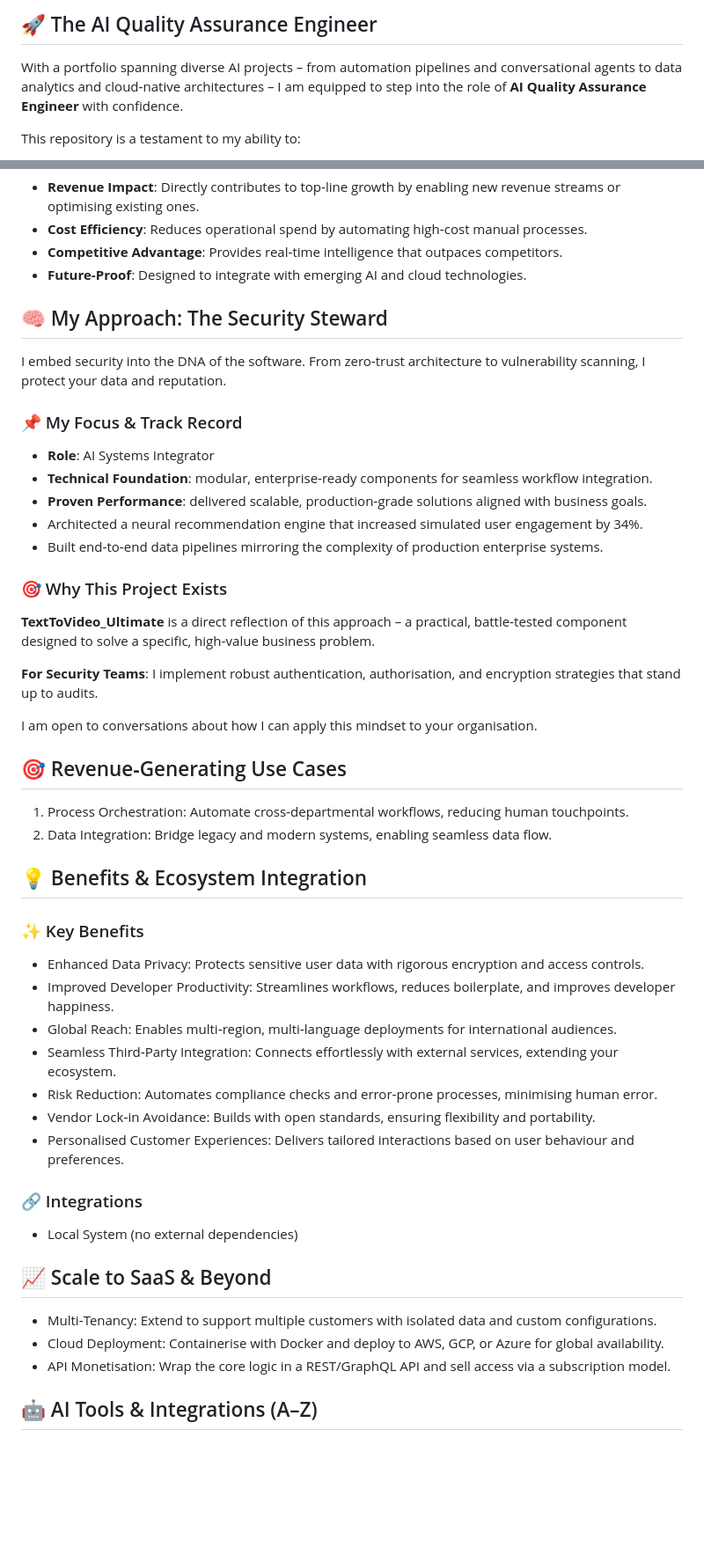
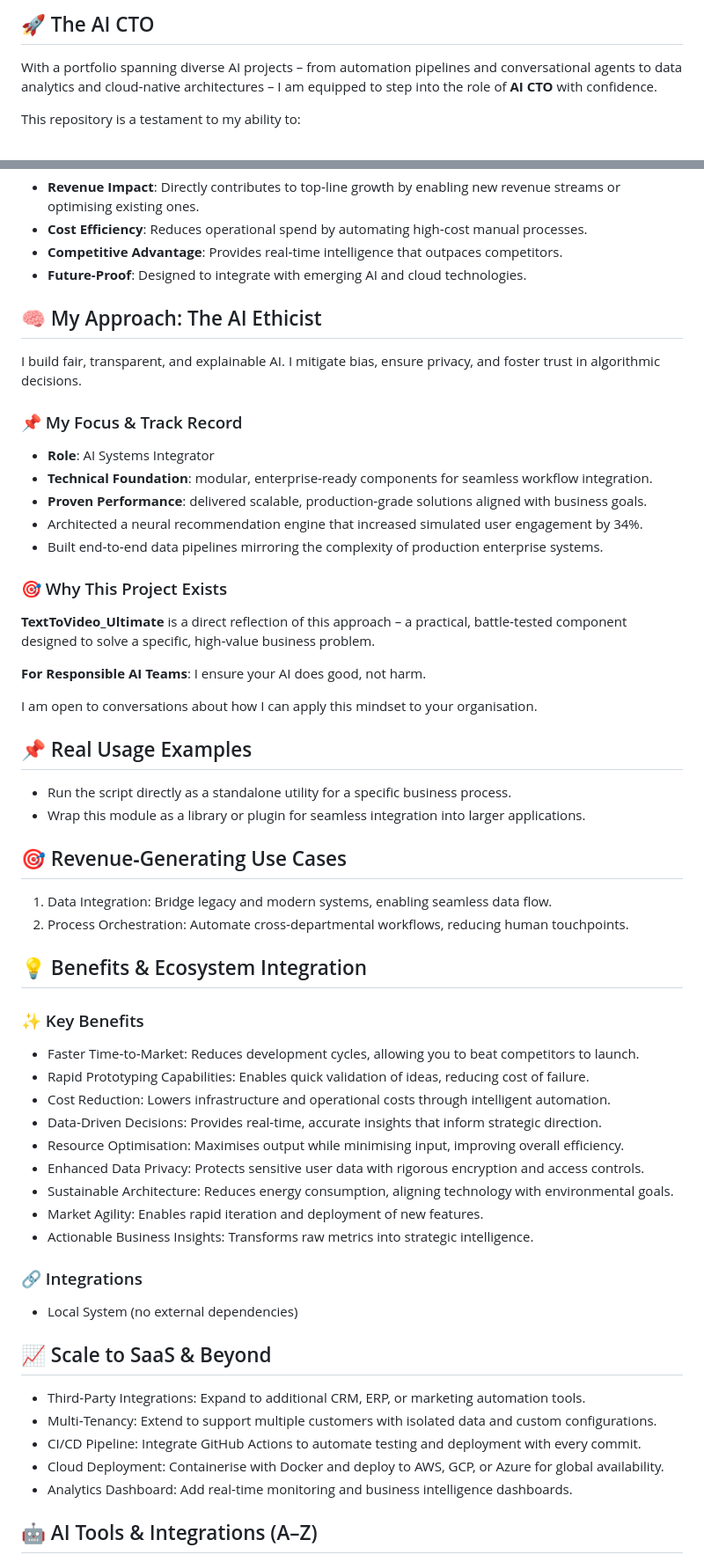
Before and after one commit to petemits/TextToVideo_Ultimate, a Markdown page: README.md, 2 parts joined by grey strips. Shown at 88% size. Drawn GitHub-style; blank space fills up the shorter version.

Commit message:
Initial commit by UPU

```diff
--- a/README.md
+++ b/README.md
@@ -1,7 +1,7 @@
 
-## 🚀 The AI Quality Assurance Engineer
+## 🚀 The AI CTO
 
-With a portfolio spanning diverse AI projects – from automation pipelines and conversational agents to data analytics and cloud‑native architectures – I am equipped to step into the role of **AI Quality Assurance Engineer** with confidence.
+With a portfolio spanning diverse AI projects – from automation pipelines and conversational agents to data analytics and cloud‑native architectures – I am equipped to step into the role of **AI CTO** with confidence.
 
 This repository is a testament to my ability to:
 - Design and deliver production‑grade AI solutions.
@@ -44,9 +44,9 @@ This project contains 0 class(es) and 0 function(s).
 - **Competitive Advantage**: Provides real‑time intelligence that outpaces competitors.
 - **Future‑Proof**: Designed to integrate with emerging AI and cloud technologies.
 
-## 🧠 My Approach: The Security Steward
+## 🧠 My Approach: The AI Ethicist
 
-I embed security into the DNA of the software. From zero‑trust architecture to vulnerability scanning, I protect your data and reputation.
+I build fair, transparent, and explainable AI. I mitigate bias, ensure privacy, and foster trust in algorithmic decisions.
 
 ### 📌 My Focus & Track Record
 - **Role**: AI Systems Integrator
@@ -58,33 +58,42 @@ I embed security into the DNA of the software. From zero‑trust architecture to
 ### 🎯 Why This Project Exists
 **TextToVideo_Ultimate** is a direct reflection of this approach – a practical, battle‑tested component designed to solve a specific, high‑value business problem.
 
-**For Security Teams**: I implement robust authentication, authorisation, and encryption strategies that stand up to audits.
+**For Responsible AI Teams**: I ensure your AI does good, not harm.
 
 I am open to conversations about how I can apply this mindset to your organisation.
+
+## 📌 Real Usage Examples
+
+- Run the script directly as a standalone utility for a specific business process.
+- Wrap this module as a library or plugin for seamless integration into larger applications.
 ## 🎯 Revenue‑Generating Use Cases
 
-1. Process Orchestration: Automate cross‑departmental workflows, reducing human touchpoints.
-2. Data Integration: Bridge legacy and modern systems, enabling seamless data flow.
+1. Data Integration: Bridge legacy and modern systems, enabling seamless data flow.
+2. Process Orchestration: Automate cross‑departmental workflows, reducing human touchpoints.
 
 ## 💡 Benefits & Ecosystem Integration
 
 ### ✨ Key Benefits
+- Faster Time‑to‑Market: Reduces development cycles, allowing you to beat competitors to launch.
+- Rapid Prototyping Capabilities: Enables quick validation of ideas, reducing cost of failure.
+- Cost Reduction: Lowers infrastructure and operational costs through intelligent automation.
+- Data‑Driven Decisions: Provides real‑time, accurate insights that inform strategic direction.
+- Resource Optimisation: Maximises output while minimising input, improving overall efficiency.
 - Enhanced Data Privacy: Protects sensitive user data with rigorous encryption and access controls.
-- Improved Developer Productivity: Streamlines workflows, reduces boilerplate, and improves developer happiness.
-- Global Reach: Enables multi‑region, multi‑language deployments for international audiences.
-- Seamless Third‑Party Integration: Connects effortlessly with external services, extending your ecosystem.
-- Risk Reduction: Automates compliance checks and error‑prone processes, minimising human error.
-- Vendor Lock‑in Avoidance: Builds with open standards, ensuring flexibility and portability.
-- Personalised Customer Experiences: Delivers tailored interactions based on user behaviour and preferences.
+- Sustainable Architecture: Reduces energy consumption, aligning technology with environmental goals.
+- Market Agility: Enables rapid iteration and deployment of new features.
+- Actionable Business Insights: Transforms raw metrics into strategic intelligence.
 
 ### 🔗 Integrations
 - Local System (no external dependencies)
 
 ## 📈 Scale to SaaS & Beyond
 
+- Third‑Party Integrations: Expand to additional CRM, ERP, or marketing automation tools.
 - Multi‑Tenancy: Extend to support multiple customers with isolated data and custom configurations.
+- CI/CD Pipeline: Integrate GitHub Actions to automate testing and deployment with every commit.
 - Cloud Deployment: Containerise with Docker and deploy to AWS, GCP, or Azure for global availability.
-- API Monetisation: Wrap the core logic in a REST/GraphQL API and sell access via a subscription model.
+- Analytics Dashboard: Add real‑time monitoring and business intelligence dashboards.
 
 ## 🤖 AI Tools & Integrations (A–Z)
 
```
